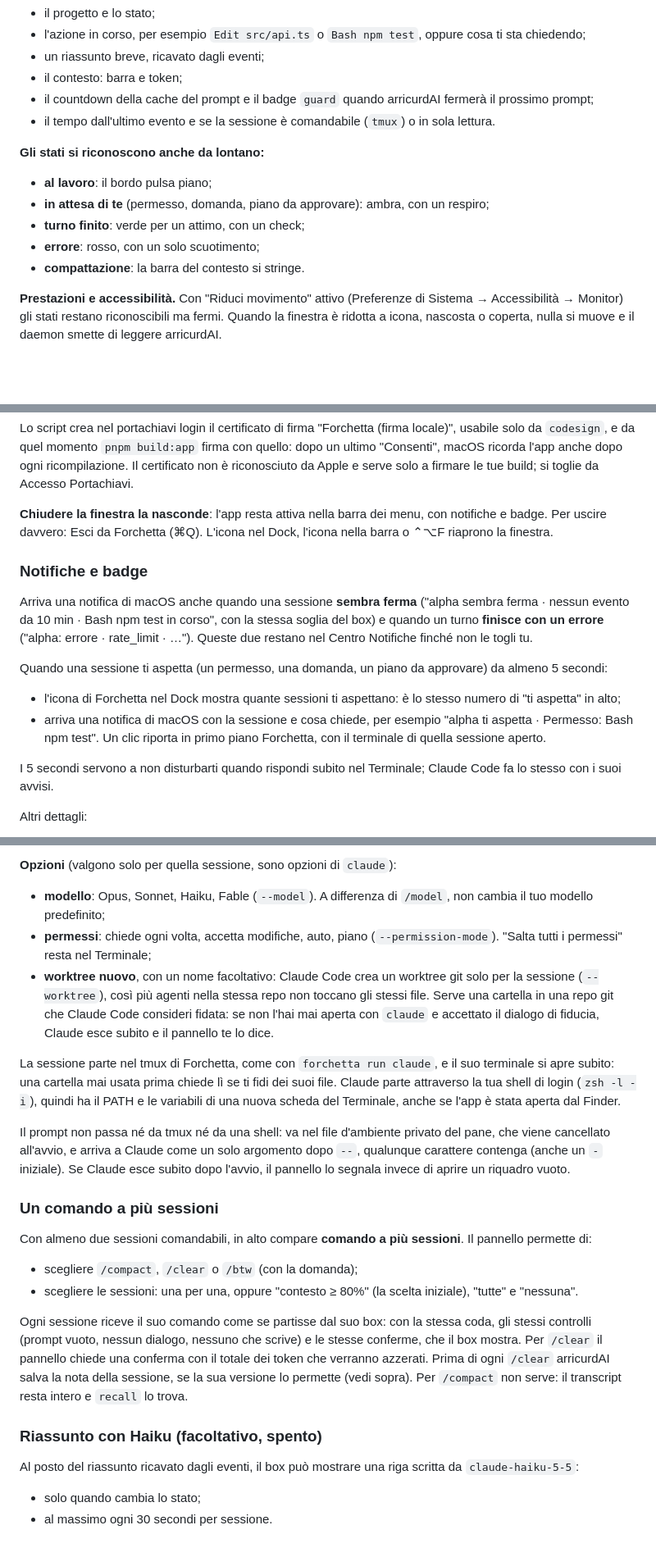
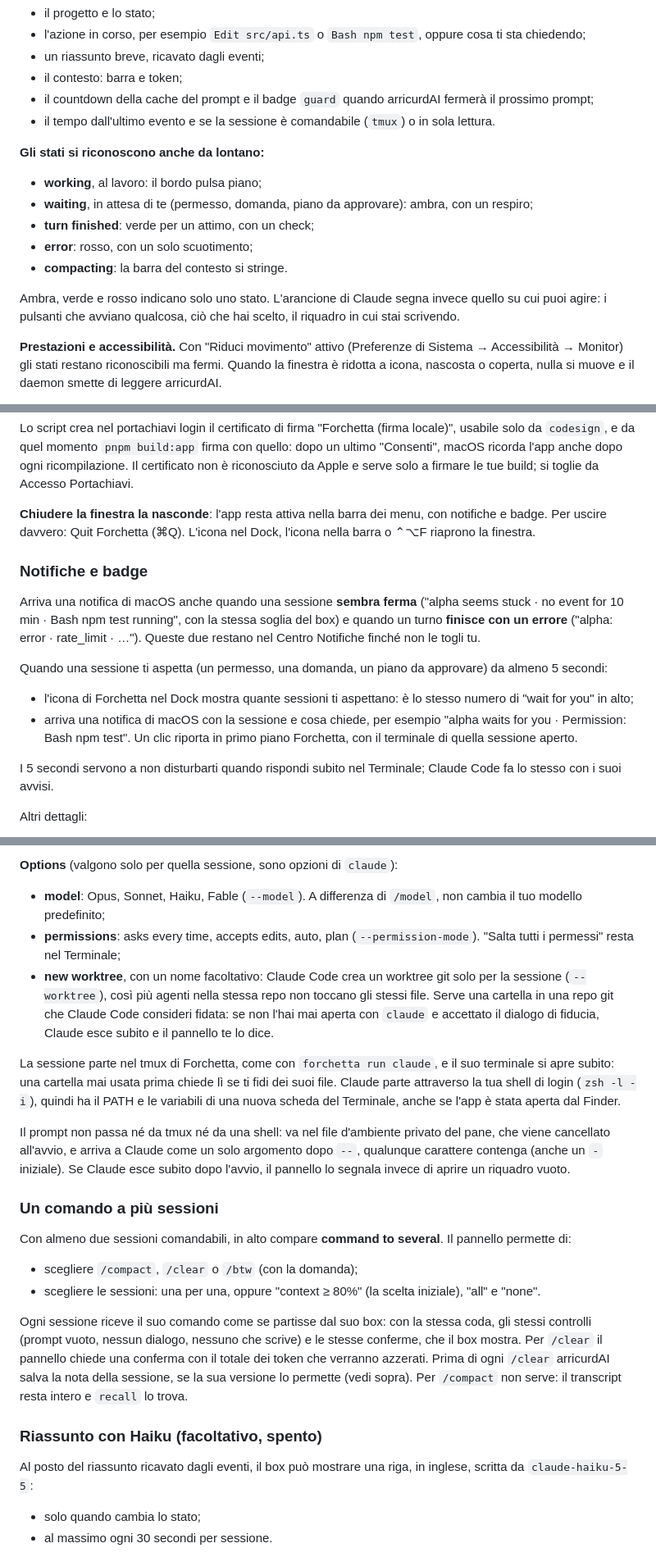
Before and after one commit to alessiodonato/forchetta, a Markdown page: README.it.md, 3 parts joined by grey strips. Shown at 82% size. Drawn GitHub-style; blank space fills up the shorter version.

```diff
--- a/README.it.md
+++ b/README.it.md
@@ -101,11 +105,13 @@ Un box per ogni sessione. Compare da solo quando la sessione parte e sbiadisce q
 - il tempo dall'ultimo evento e se la sessione è comandabile (`tmux`) o in sola lettura.
 
 **Gli stati si riconoscono anche da lontano:**
-- **al lavoro**: il bordo pulsa piano;
-- **in attesa di te** (permesso, domanda, piano da approvare): ambra, con un respiro;
-- **turno finito**: verde per un attimo, con un check;
-- **errore**: rosso, con un solo scuotimento;
-- **compattazione**: la barra del contesto si stringe.
+- **working**, al lavoro: il bordo pulsa piano;
+- **waiting**, in attesa di te (permesso, domanda, piano da approvare): ambra, con un respiro;
+- **turn finished**: verde per un attimo, con un check;
+- **error**: rosso, con un solo scuotimento;
+- **compacting**: la barra del contesto si stringe.
+
+Ambra, verde e rosso indicano solo uno stato. L'arancione di Claude segna invece quello su cui puoi agire: i pulsanti che avviano qualcosa, ciò che hai scelto, il riquadro in cui stai scrivendo.
 
 **Prestazioni e accessibilità.** Con "Riduci movimento" attivo (Preferenze di Sistema → Accessibilità → Monitor) gli stati restano riconoscibili ma fermi. Quando la finestra è ridotta a icona, nascosta o coperta, nulla si muove e il daemon smette di leggere arricurdAI.
 
@@ -189,15 +195,15 @@ sh scripts/make-signing-cert.sh
 
 Lo script crea nel portachiavi login il certificato di firma "Forchetta (firma locale)", usabile solo da `codesign`, e da quel momento `pnpm build:app` firma con quello: dopo un ultimo "Consenti", macOS ricorda l'app anche dopo ogni ricompilazione. Il certificato non è riconosciuto da Apple e serve solo a firmare le tue build; si toglie da Accesso Portachiavi.
 
-**Chiudere la finestra la nasconde**: l'app resta attiva nella barra dei menu, con notifiche e badge. Per uscire davvero: Esci da Forchetta (⌘Q). L'icona nel Dock, l'icona nella barra o ⌃⌥F riaprono la finestra.
+**Chiudere la finestra la nasconde**: l'app resta attiva nella barra dei menu, con notifiche e badge. Per uscire davvero: Quit Forchetta (⌘Q). L'icona nel Dock, l'icona nella barra o ⌃⌥F riaprono la finestra.
 
 ### Notifiche e badge
 
-Arriva una notifica di macOS anche quando una sessione **sembra ferma** ("alpha sembra ferma · nessun evento da 10 min · Bash npm test in corso", con la stessa soglia del box) e quando un turno **finisce con un errore** ("alpha: errore · rate_limit · …"). Queste due restano nel Centro Notifiche finché non le togli tu.
+Arriva una notifica di macOS anche quando una sessione **sembra ferma** ("alpha seems stuck · no event for 10 min · Bash npm test running", con la stessa soglia del box) e quando un turno **finisce con un errore** ("alpha: error · rate_limit · …"). Queste due restano nel Centro Notifiche finché non le togli tu.
 
 Quando una sessione ti aspetta (un permesso, una domanda, un piano da approvare) da almeno 5 secondi:
-- l'icona di Forchetta nel Dock mostra quante sessioni ti aspettano: è lo stesso numero di "ti aspetta" in alto;
-- arriva una notifica di macOS con la sessione e cosa chiede, per esempio "alpha ti aspetta · Permesso: Bash npm test". Un clic riporta in primo piano Forchetta, con il terminale di quella sessione aperto.
+- l'icona di Forchetta nel Dock mostra quante sessioni ti aspettano: è lo stesso numero di "wait for you" in alto;
+- arriva una notifica di macOS con la sessione e cosa chiede, per esempio "alpha waits for you · Permission: Bash npm test". Un clic riporta in primo piano Forchetta, con il terminale di quella sessione aperto.
 
 I 5 secondi servono a non disturbarti quando rispondi subito nel Terminale; Claude Code fa lo stesso con i suoi avvisi.
 
@@ -283,8 +289,8 @@ Quando una sessione chiede un permesso (un comando, una modifica a un file, un i
 
-**Opzioni** (valgono solo per quella sessione, sono opzioni di `claude`):
-- **modello**: Opus, Sonnet, Haiku, Fable (`--model`). A differenza di `/model`, non cambia il tuo modello predefinito;
-- **permessi**: chiede ogni volta, accetta modifiche, auto, piano (`--permission-mode`). "Salta tutti i permessi" resta nel Terminale;
-- **worktree nuovo**, con un nome facoltativo: Claude Code crea un worktree git solo per la sessione (`--worktree`), così più agenti nella stessa repo non toccano gli stessi file. Serve una cartella in una repo git che Claude Code consideri fidata: se non l'hai mai aperta con `claude` e accettato il dialogo di fiducia, Claude esce subito e il pannello te lo dice.
+**Options** (valgono solo per quella sessione, sono opzioni di `claude`):
+- **model**: Opus, Sonnet, Haiku, Fable (`--model`). A differenza di `/model`, non cambia il tuo modello predefinito;
+- **permissions**: asks every time, accepts edits, auto, plan (`--permission-mode`). "Salta tutti i permessi" resta nel Terminale;
+- **new worktree**, con un nome facoltativo: Claude Code crea un worktree git solo per la sessione (`--worktree`), così più agenti nella stessa repo non toccano gli stessi file. Serve una cartella in una repo git che Claude Code consideri fidata: se non l'hai mai aperta con `claude` e accettato il dialogo di fiducia, Claude esce subito e il pannello te lo dice.
 
 La sessione parte nel tmux di Forchetta, come con `forchetta run claude`, e il suo terminale si apre subito: una cartella mai usata prima chiede lì se ti fidi dei suoi file. Claude parte attraverso la tua shell di login (`zsh -l -i`), quindi ha il PATH e le variabili di una nuova scheda del Terminale, anche se l'app è stata aperta dal Finder.
 
@@ -292,15 +298,15 @@ Il prompt non passa né da tmux né da una shell: va nel file d'ambiente privato
 
 ### Un comando a più sessioni
 
-Con almeno due sessioni comandabili, in alto compare **comando a più sessioni**. Il pannello permette di:
+Con almeno due sessioni comandabili, in alto compare **command to several**. Il pannello permette di:
 - scegliere `/compact`, `/clear` o `/btw` (con la domanda);
-- scegliere le sessioni: una per una, oppure "contesto ≥ 80%" (la scelta iniziale), "tutte" e "nessuna".
+- scegliere le sessioni: una per una, oppure "context ≥ 80%" (la scelta iniziale), "all" e "none".
 
 Ogni sessione riceve il suo comando come se partisse dal suo box: con la stessa coda, gli stessi controlli (prompt vuoto, nessun dialogo, nessuno che scrive) e le stesse conferme, che il box mostra. Per `/clear` il pannello chiede una conferma con il totale dei token che verranno azzerati. Prima di ogni `/clear` arricurdAI salva la nota della sessione, se la sua versione lo permette (vedi sopra). Per `/compact` non serve: il transcript resta intero e `recall` lo trova.
 
 ### Riassunto con Haiku (facoltativo, spento)
 
-Al posto del riassunto ricavato dagli eventi, il box può mostrare una riga scritta da `claude-haiku-5-5`:
+Al posto del riassunto ricavato dagli eventi, il box può mostrare una riga, in inglese, scritta da `claude-haiku-5-5`:
 - solo quando cambia lo stato;
 - al massimo ogni 30 secondi per sessione.
 
```
Also changed, not shown: other parts of README.it.md (+30 -26 lines), README.md (added, +356 -0 lines), docs/img/workspace.png, 3 other files.
